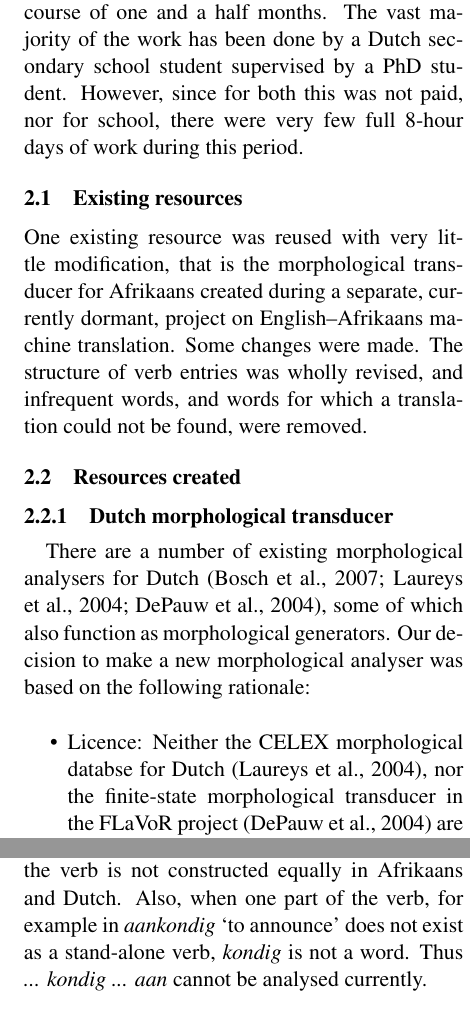
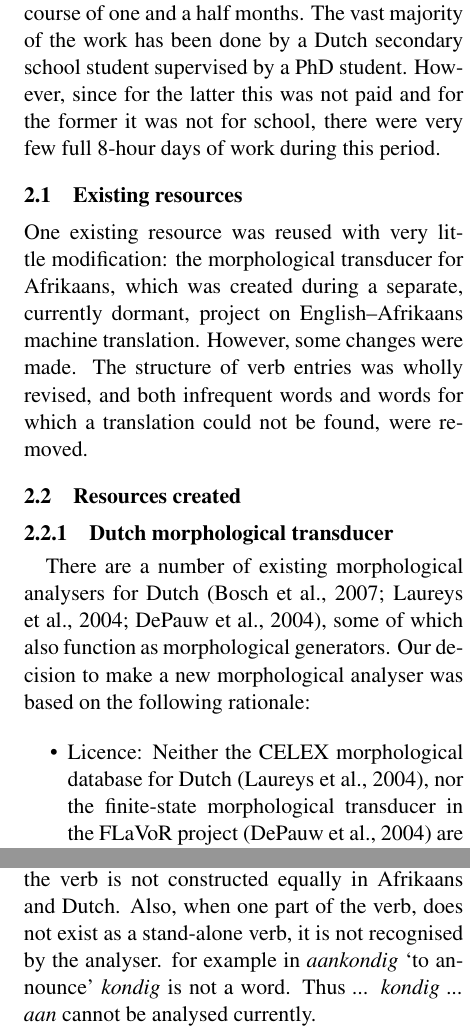
Before and after one commit to apertium/apertium-afr-nld, a LaTeX paper (paper/eamt11afnl.tex): two parts of the columns of pages 2 and 4 of 8, joined at a grey line, cut so that both start at the same text. Compiled offline with pdfLaTeX.

Commit message:
proofread edits, fixes and comp section ideas

```diff
--- a/paper/eamt11afnl.tex
+++ b/paper/eamt11afnl.tex
@@ -112,15 +112,15 @@ website.
 
 {\small {\tt apertium-af-nl}} has been developed over the course of one and a half months.
 The vast majority of the work has been done by a Dutch secondary school student supervised
-by a PhD student. However, since for both this was not paid, nor for school, there were
+by a PhD student. However, since for the latter this was not paid and for the former it was not for school, there were
 very few full 8-hour days of work during this period.
 
 \subsection{Existing resources}
 
-One existing resource was reused with very little modification, that is the
-morphological transducer for Afrikaans created during a separate, currently dormant,
-project on English--Afrikaans machine translation. Some changes were made. The structure
-of verb entries was wholly revised, and infrequent words, and words for which a translation
+One existing resource was reused with very little modification: the
+morphological transducer for Afrikaans, which was created during a separate, currently dormant,
+project on English--Afrikaans machine translation. However, some changes were made. The structure
+of verb entries was wholly revised, and both infrequent words and words for which a translation
 could not be found, were removed.
 
 \subsection{Resources created}
@@ -132,7 +132,7 @@ some of which also function as morphological generators. Our decision to make a
 analyser was based on the following rationale:
 
 \begin{itemize}
-\item Licence: Neither the CELEX morphological databse for Dutch \cite{Laureys:04},
+\item Licence: Neither the CELEX morphological database for Dutch \cite{Laureys:04},
     nor the finite-state morphological transducer in the FLaVoR project \cite{DePauw:04}
     are available under a free licence. As our objective is to publish and distribute
     the system described here, this made them unusable.
@@ -313,8 +313,8 @@ The following cases are supported,
 Verbs separated by a word or phrase are currently translated word-for-word,
 so the particle and verb are translated. This causes a problem when the
 verb is not constructed equally in Afrikaans and Dutch. Also, when one part
-of the verb, for example in {\em aankondig} `to announce' does not exist as
-a stand-alone verb, {\em kondig} is not a word. Thus {\em ... kondig ... aan}
+of the verb, does not exist as a stand-alone verb, it is not recognised by the analyser.
+for example in {\em aankondig} `to announce' {\em kondig} is not a word. Thus {\em ... kondig ... aan}
 cannot be analysed currently.
 
 A module is under development to handle separable verbs, but is currently
```
Also changed, not shown: paper/eamt11afnl.tex (19 more changed lines).
